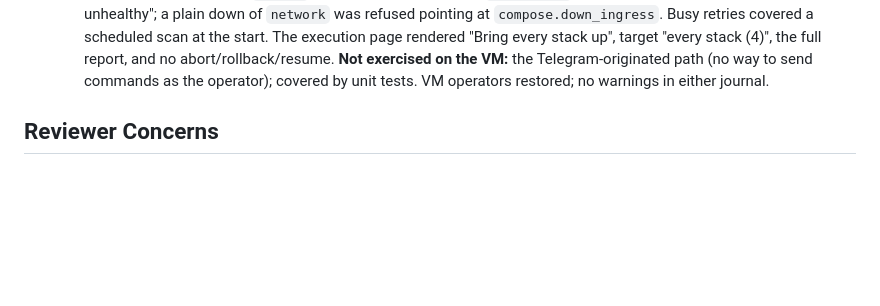
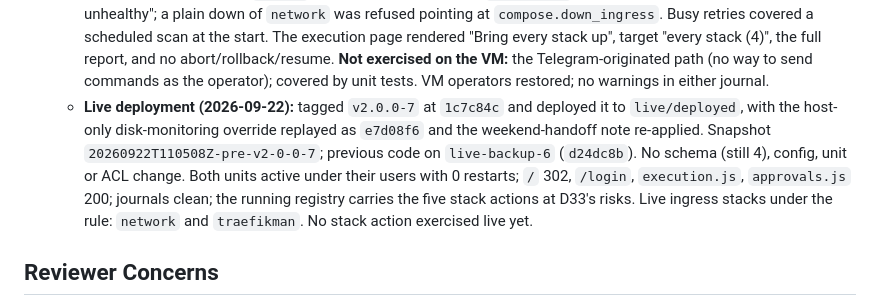
Before and after one commit to sovereignalmida/planet-express, a Markdown page: docs/designs/planet-express-2-0-slices.md, the part around the change. GitHub-like rendering; blank space fills up the shorter version.

Commit message:
docs(5a): record v2.0.0-7 live deployment
Co-Authored-By: Claude Opus 5 <noreply@anthropic.com>

```diff
--- a/docs/designs/planet-express-2-0-slices.md
+++ b/docs/designs/planet-express-2-0-slices.md
@@ -1634,6 +1634,13 @@ tasks against `ACTION-SCREENS.md`.
     full report, and no abort/rollback/resume. **Not exercised on the VM:** the Telegram-originated
     path (no way to send commands as the operator); covered by unit tests. VM operators restored; no
     warnings in either journal.
+  - **Live deployment (2026-09-22):** tagged `v2.0.0-7` at `1c7c84c` and deployed it to
+    `live/deployed`, with the host-only disk-monitoring override replayed as `e7d08f6` and the
+    weekend-handoff note re-applied. Snapshot `20260922T110508Z-pre-v2-0-0-7`; previous code on
+    `live-backup-6` (`d24dc8b`). No schema (still 4), config, unit or ACL change. Both units active under
+    their users with 0 restarts; `/` 302, `/login`, `execution.js`, `approvals.js` 200; journals clean;
+    the running registry carries the five stack actions at D33's risks. Live ingress stacks under the
+    rule: `network` and `traefikman`. No stack action exercised live yet.
 
 ## Reviewer Concerns
 
```
